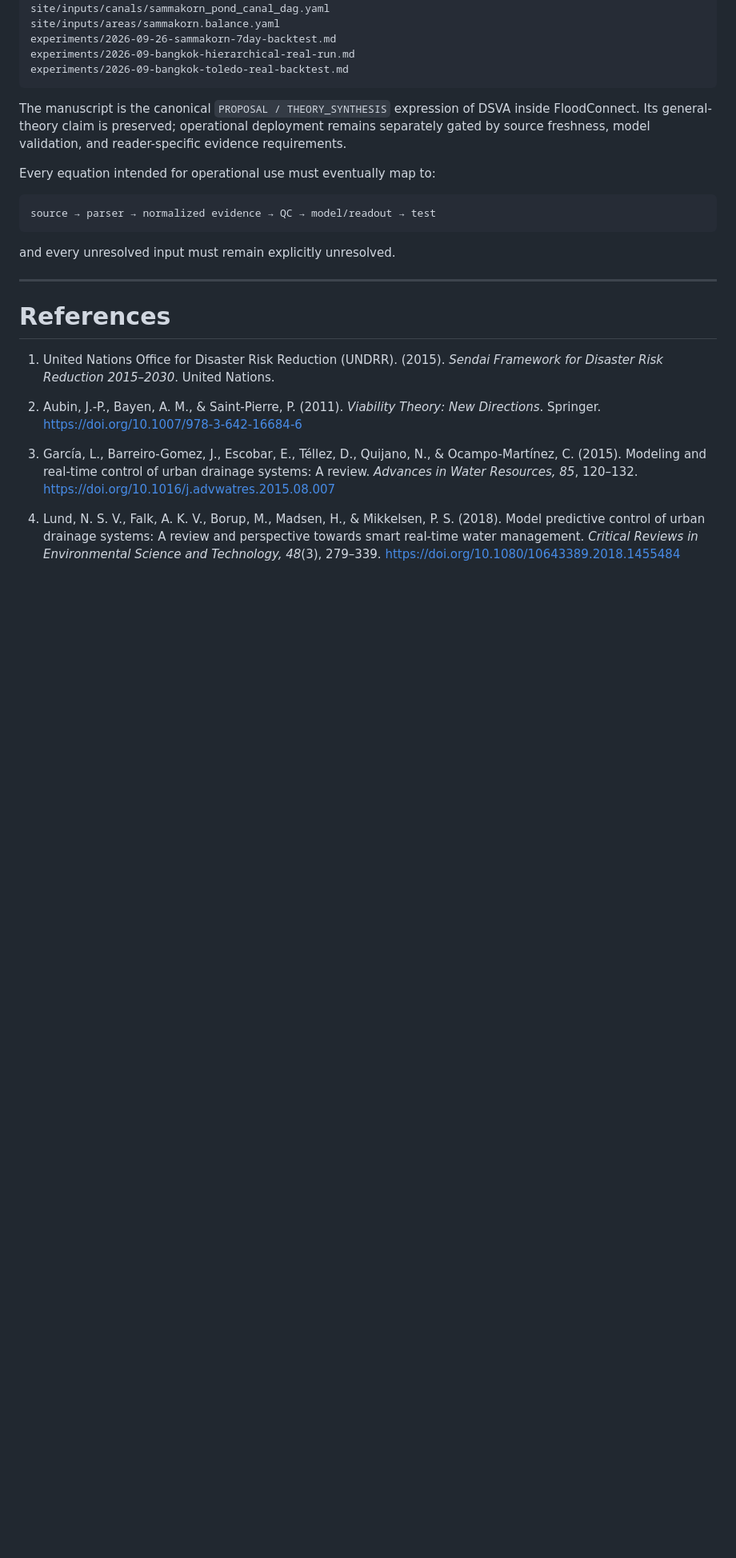
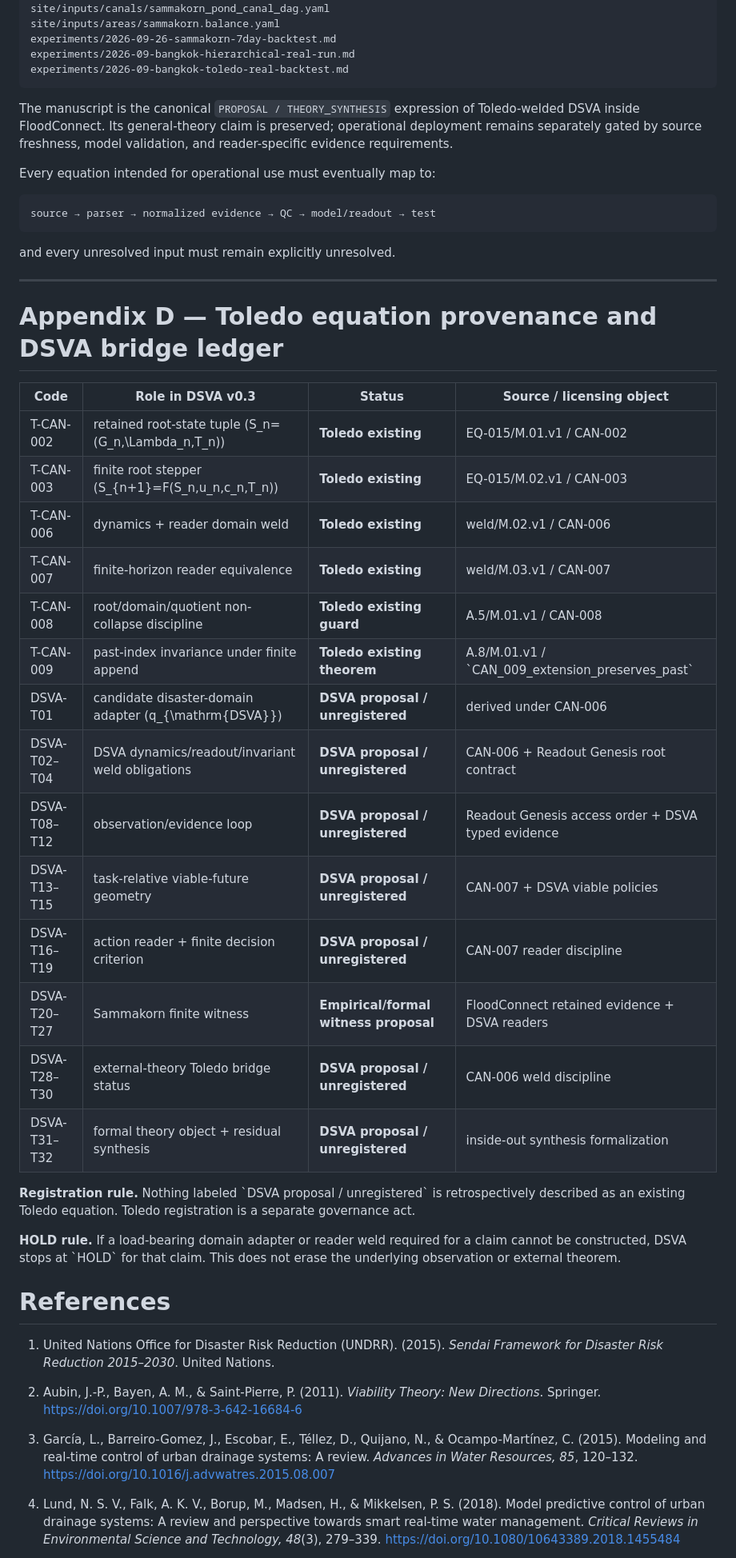
Before and after one commit to morrocwi/floodconnect, a Markdown page: docs/research/DISASTER_SYSTEM_VIABILITY_ARCHITECTURE.md, the part around one of its changes. Shown at 80% size. Drawn GitHub-style; blank space fills up the shorter version.

````diff
--- a/docs/research/DISASTER_SYSTEM_VIABILITY_ARCHITECTURE.md
+++ b/docs/research/DISASTER_SYSTEM_VIABILITY_ARCHITECTURE.md
@@ -2346,7 +2407,7 @@ experiments/2026-09-bangkok-hierarchical-real-run.md
 experiments/2026-09-bangkok-toledo-real-backtest.md
 ```
 
-The manuscript is the canonical `PROPOSAL / THEORY_SYNTHESIS` expression of DSVA inside FloodConnect. Its general-theory claim is preserved; operational deployment remains separately gated by source freshness, model validation, and reader-specific evidence requirements.
+The manuscript is the canonical `PROPOSAL / THEORY_SYNTHESIS` expression of Toledo-welded DSVA inside FloodConnect. Its general-theory claim is preserved; operational deployment remains separately gated by source freshness, model validation, and reader-specific evidence requirements.
 
 Every equation intended for operational use must eventually map to:
 
@@ -2357,6 +2418,31 @@ source → parser → normalized evidence → QC → model/readout → test
 and every unresolved input must remain explicitly unresolved.
 
 ---
+
+
+# Appendix D — Toledo equation provenance and DSVA bridge ledger
+
+| Code | Role in DSVA v0.3 | Status | Source / licensing object |
+|---|---|---|---|
+| T-CAN-002 | retained root-state tuple \(S_n=(G_n,\Lambda_n,T_n)\) | **Toledo existing** | EQ-015/M.01.v1 / CAN-002 |
+| T-CAN-003 | finite root stepper \(S_{n+1}=F(S_n,u_n,c_n,T_n)\) | **Toledo existing** | EQ-015/M.02.v1 / CAN-003 |
+| T-CAN-006 | dynamics + reader domain weld | **Toledo existing** | weld/M.02.v1 / CAN-006 |
+| T-CAN-007 | finite-horizon reader equivalence | **Toledo existing** | weld/M.03.v1 / CAN-007 |
+| T-CAN-008 | root/domain/quotient non-collapse discipline | **Toledo existing guard** | A.5/M.01.v1 / CAN-008 |
+| T-CAN-009 | past-index invariance under finite append | **Toledo existing theorem** | A.8/M.01.v1 / \`CAN_009_extension_preserves_past\` |
+| DSVA-T01 | candidate disaster-domain adapter \(q_{\mathrm{DSVA}}\) | **DSVA proposal / unregistered** | derived under CAN-006 |
+| DSVA-T02–T04 | DSVA dynamics/readout/invariant weld obligations | **DSVA proposal / unregistered** | CAN-006 + Readout Genesis root contract |
+| DSVA-T08–T12 | observation/evidence loop | **DSVA proposal / unregistered** | Readout Genesis access order + DSVA typed evidence |
+| DSVA-T13–T15 | task-relative viable-future geometry | **DSVA proposal / unregistered** | CAN-007 + DSVA viable policies |
+| DSVA-T16–T19 | action reader + finite decision criterion | **DSVA proposal / unregistered** | CAN-007 reader discipline |
+| DSVA-T20–T27 | Sammakorn finite witness | **Empirical/formal witness proposal** | FloodConnect retained evidence + DSVA readers |
+| DSVA-T28–T30 | external-theory Toledo bridge status | **DSVA proposal / unregistered** | CAN-006 weld discipline |
+| DSVA-T31–T32 | formal theory object + residual synthesis | **DSVA proposal / unregistered** | inside-out synthesis formalization |
+
+**Registration rule.** Nothing labeled \`DSVA proposal / unregistered\` is retrospectively described as an existing Toledo equation. Toledo registration is a separate governance act.
+
+**HOLD rule.** If a load-bearing domain adapter or reader weld required for a claim cannot be constructed, DSVA stops at \`HOLD\` for that claim. This does not erase the underlying observation or external theorem.
+
 
 # References
 
````
Also changed, not shown: other parts of docs/research/DISASTER_SYSTEM_VIABILITY_ARCHITECTURE.md (+77 -16 lines).
